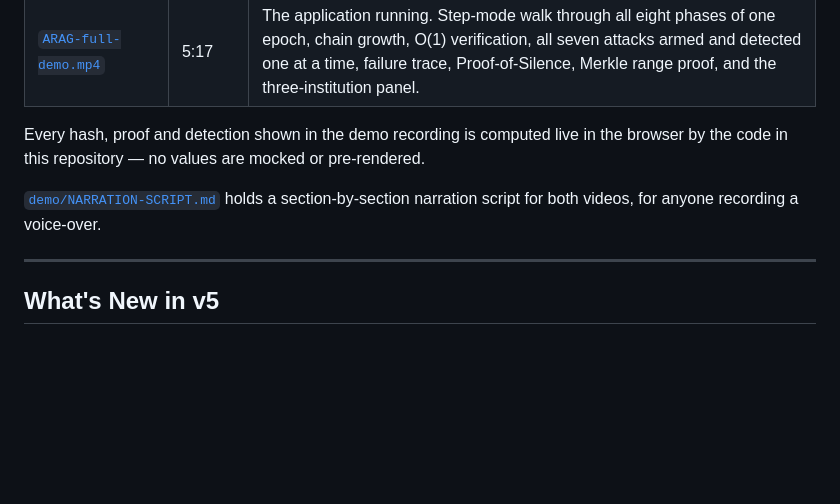
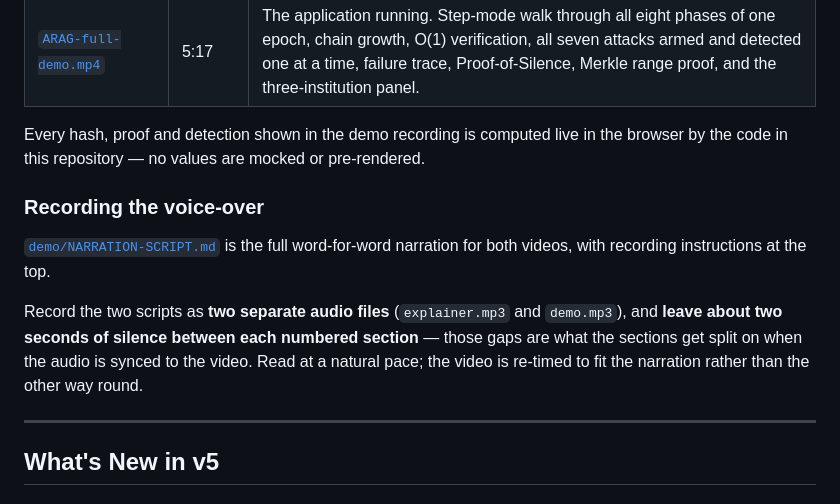
Before and after one commit to Amritha902/arag_framework, a Markdown page: README.md, the part around the change. GitHub-like rendering; blank space fills up the shorter version.

```diff
--- a/README.md
+++ b/README.md
@@ -20,8 +20,16 @@ Two recordings live in [`demo/`](demo/).
 Every hash, proof and detection shown in the demo recording is computed live in the
 browser by the code in this repository — no values are mocked or pre-rendered.
 
-[`demo/NARRATION-SCRIPT.md`](demo/NARRATION-SCRIPT.md) holds a section-by-section
-narration script for both videos, for anyone recording a voice-over.
+### Recording the voice-over
+
+[`demo/NARRATION-SCRIPT.md`](demo/NARRATION-SCRIPT.md) is the full word-for-word
+narration for both videos, with recording instructions at the top.
+
+Record the two scripts as **two separate audio files** (`explainer.mp3` and
+`demo.mp3`), and **leave about two seconds of silence between each numbered
+section** — those gaps are what the sections get split on when the audio is
+synced to the video. Read at a natural pace; the video is re-timed to fit the
+narration rather than the other way round.
 
 ---
 
```
Also changed, not shown: demo/NARRATION-SCRIPT.md (+375 -211 lines).
